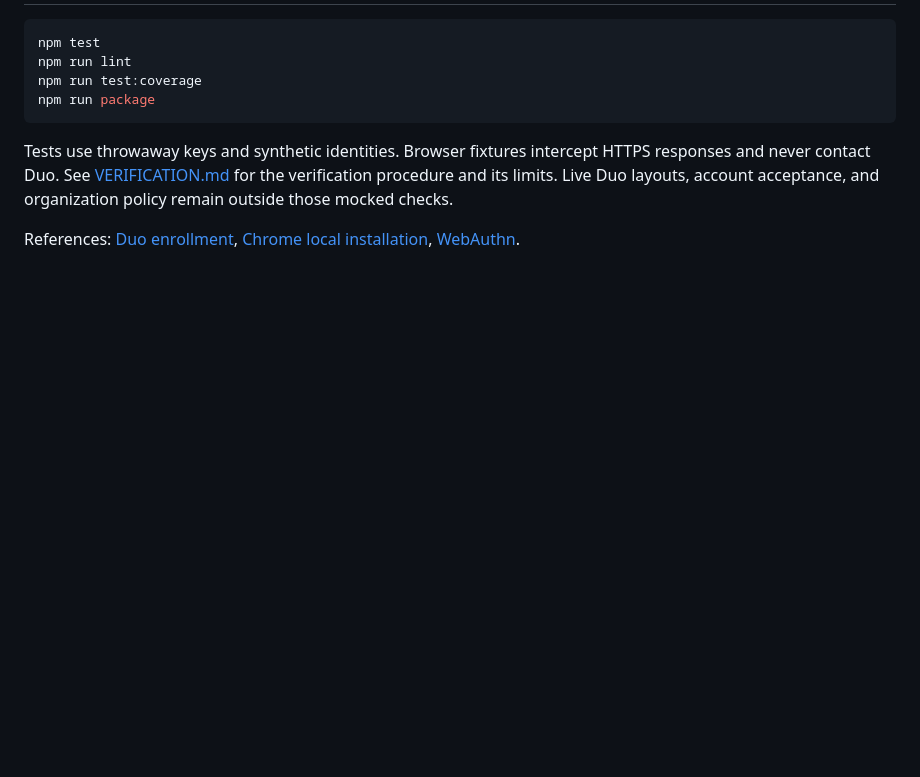
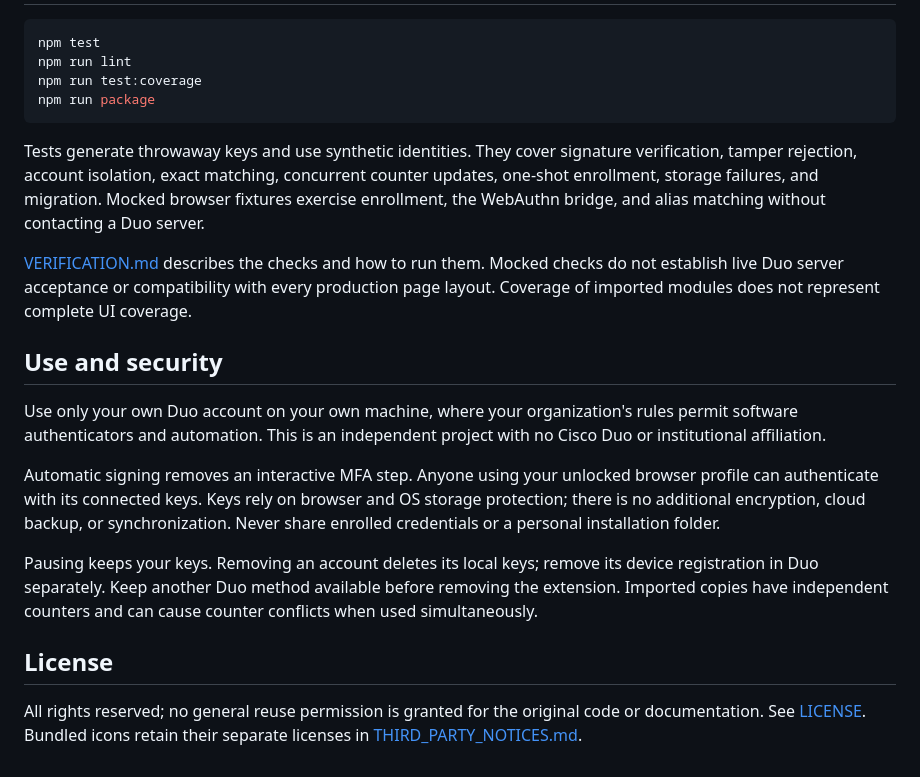
Before and after one commit to julianthant/fast-duo, a Markdown page: README.md, the part around one of its changes. GitHub-like rendering; blank space fills up the shorter version.

````diff
--- a/README.md
+++ b/README.md
@@ -88,11 +90,36 @@ npm run test:coverage
 npm run package
 ```
 
-Tests use throwaway keys and synthetic identities. Browser fixtures intercept
-HTTPS responses and never contact Duo. See [VERIFICATION.md](VERIFICATION.md)
-for the verification procedure and its limits. Live Duo layouts, account
-acceptance, and organization policy remain outside those mocked checks.
+Tests generate throwaway keys and use synthetic identities. They cover signature
+verification, tamper rejection, account isolation, exact matching, concurrent
+counter updates, one-shot enrollment, storage failures, and migration. Mocked
+browser fixtures exercise enrollment, the WebAuthn bridge, and alias matching
+without contacting a Duo server.
 
-References: [Duo enrollment](https://guide.duo.com/universal-enrollment),
-[Chrome local installation](https://developer.chrome.com/docs/extensions/get-started/tutorial/hello-world#load-unpacked),
-[WebAuthn](https://www.w3.org/TR/webauthn-2/).
+[VERIFICATION.md](VERIFICATION.md) describes the checks and how to run them.
+Mocked checks do not establish live Duo server acceptance or compatibility with
+every production page layout. Coverage of imported modules does not represent
+complete UI coverage.
+
+## Use and security
+
+Use only your own Duo account on your own machine, where your organization's
+rules permit software authenticators and automation. This is an independent
+project with no Cisco Duo or institutional affiliation.
+
+Automatic signing removes an interactive MFA step. Anyone using your unlocked
+browser profile can authenticate with its connected keys. Keys rely on browser
+and OS storage protection; there is no additional encryption, cloud backup, or
+synchronization. Never share enrolled credentials or a personal installation
+folder.
+
+Pausing keeps your keys. Removing an account deletes its local keys; remove its
+device registration in Duo separately. Keep another Duo method available before
+removing the extension. Imported copies have independent counters and can cause
+counter conflicts when used simultaneously.
+
+## License
+
+All rights reserved; no general reuse permission is granted for the original
+code or documentation. See [LICENSE](LICENSE). Bundled icons retain their
+separate licenses in [THIRD_PARTY_NOTICES.md](THIRD_PARTY_NOTICES.md).
````
Also changed, not shown: other parts of README.md (+62 -60 lines).
